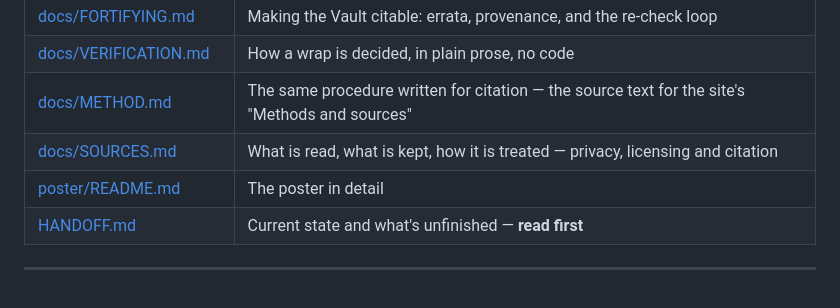
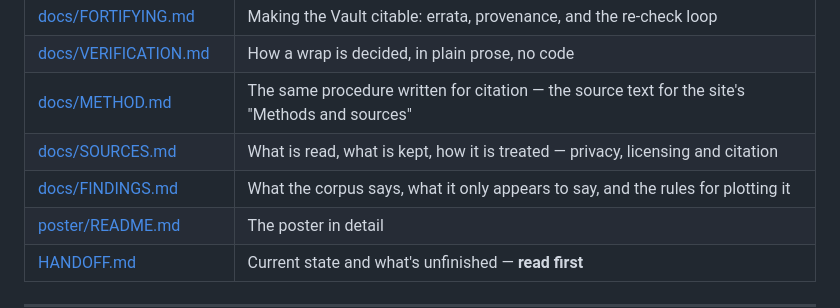
Before and after one commit to jacobeugenehenderson/picture-wrap, a Markdown page: README.md, the part around the change. Drawn GitHub-style; blank space fills up the shorter version.

```diff
--- a/README.md
+++ b/README.md
@@ -95,6 +95,7 @@ things done by hand: `picture-wrap-preview`, `picture-wrap-review`,
 | [docs/VERIFICATION.md](docs/VERIFICATION.md) | How a wrap is decided, in plain prose, no code |
 | [docs/METHOD.md](docs/METHOD.md) | The same procedure written for citation — the source text for the site's "Methods and sources" |
 | [docs/SOURCES.md](docs/SOURCES.md) | What is read, what is kept, how it is treated — privacy, licensing and citation |
+| [docs/FINDINGS.md](docs/FINDINGS.md) | What the corpus says, what it only appears to say, and the rules for plotting it |
 | [poster/README.md](poster/README.md) | The poster in detail |
 | [HANDOFF.md](HANDOFF.md) | Current state and what's unfinished — **read first** |
 
```
Also changed, not shown: docs/FINDINGS.md (added, +272 -0 lines).
